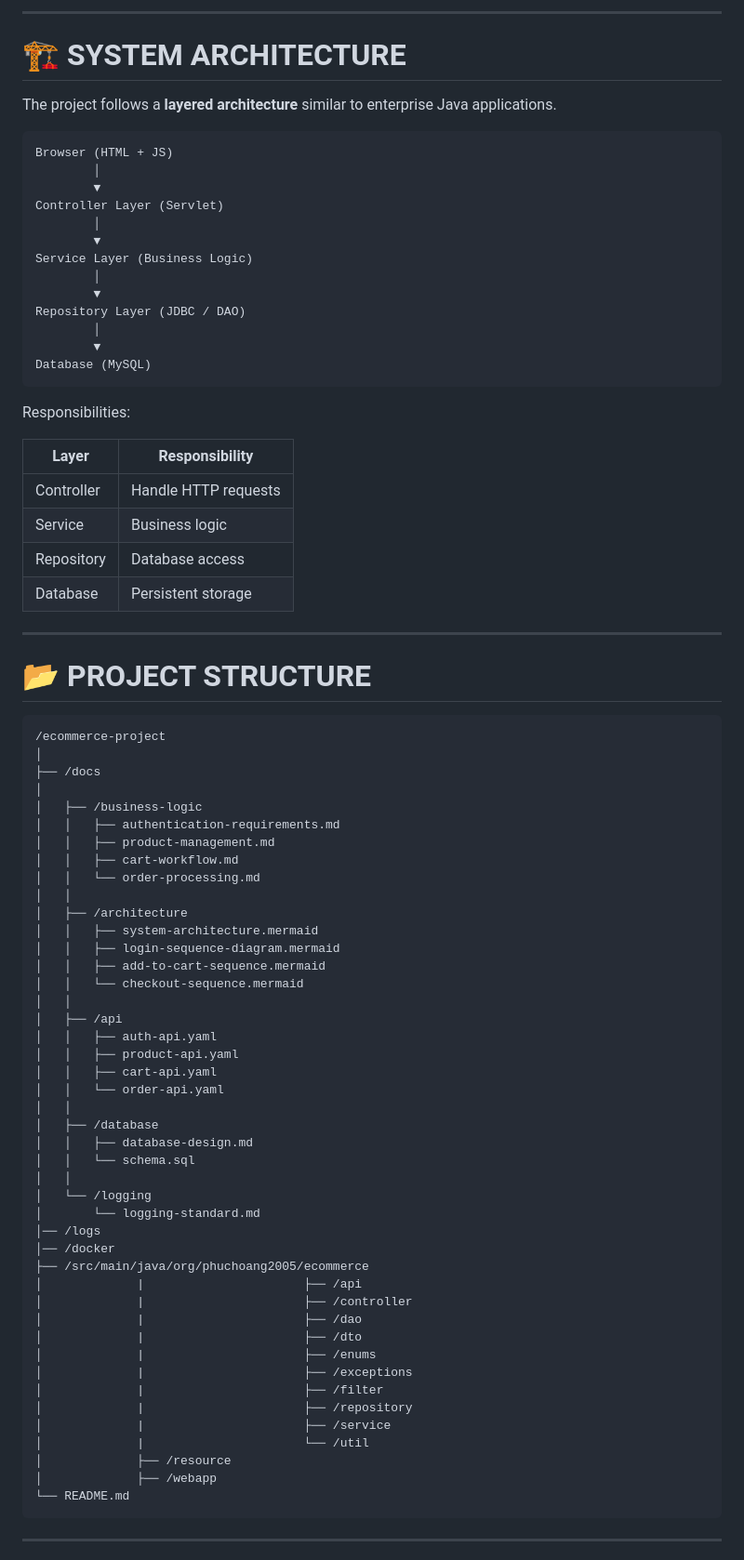
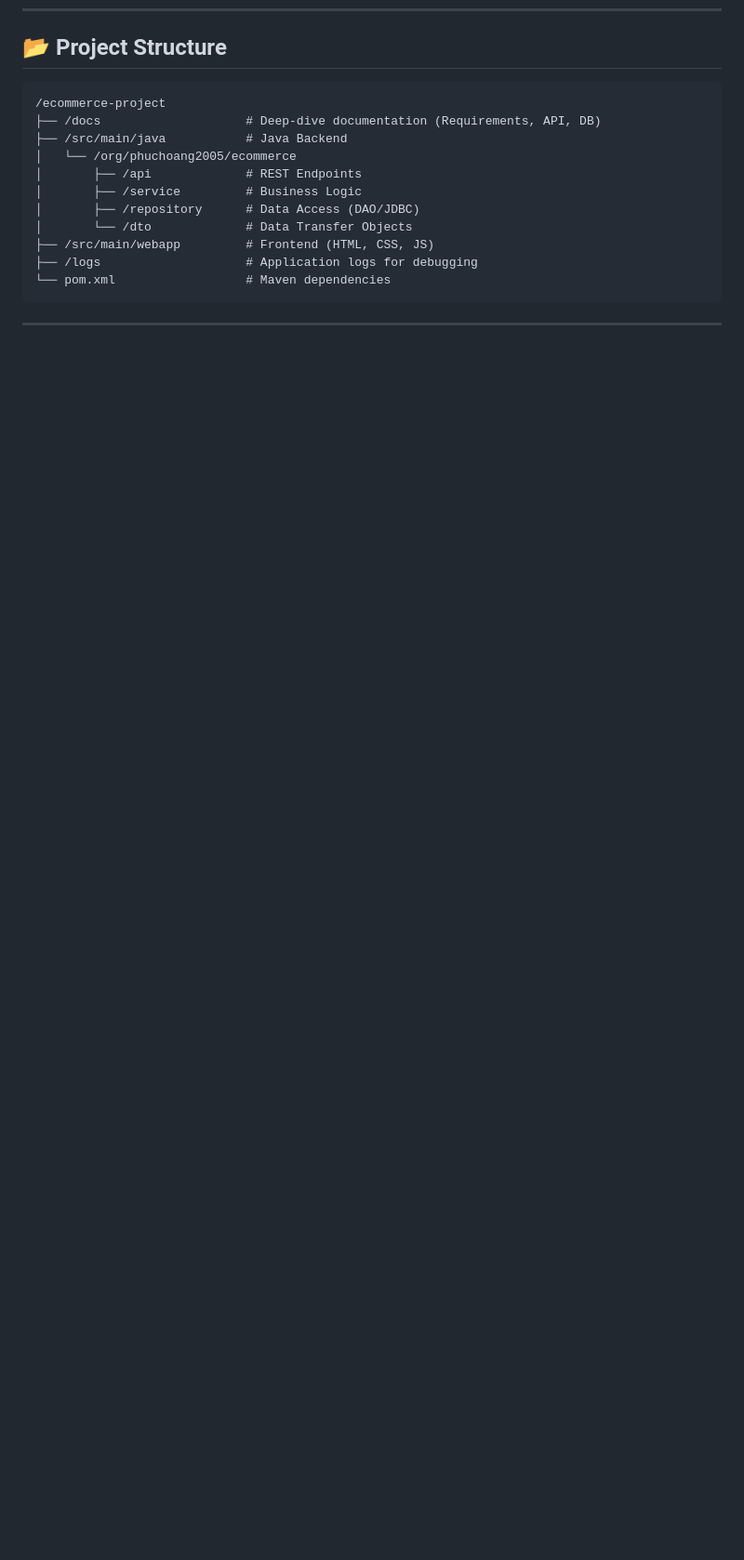
Before and after one commit to phuchoang2005/ecommerce-ajax-servlet, a Markdown page: README.md, the part around one of its changes. Shown at 93% size. Drawn GitHub-style; blank space fills up the shorter version.

````diff
--- a/README.md
+++ b/README.md
@@ -164,83 +81,16 @@ Admin operations:
----
-
-# 🏗 SYSTEM ARCHITECTURE
-
-The project follows a **layered architecture** similar to enterprise Java applications.
-
-```
-Browser (HTML + JS)
-        │
-        ▼
-Controller Layer (Servlet)
-        │
-        ▼
-Service Layer (Business Logic)
-        │
-        ▼
-Repository Layer (JDBC / DAO)
-        │
-        ▼
-Database (MySQL)
-```
-
-Responsibilities:
-
-| Layer      | Responsibility       |
-| ---------- | -------------------- |
-| Controller | Handle HTTP requests |
-| Service    | Business logic       |
-| Repository | Database access      |
-| Database   | Persistent storage   |
-
----
-
-# 📂 PROJECT STRUCTURE
-
-```
+## 📂 Project Structure
+```text
 /ecommerce-project
-│
-├── /docs
-│
-│   ├── /business-logic
-│   │   ├── authentication-requirements.md
-│   │   ├── product-management.md
-│   │   ├── cart-workflow.md
-│   │   └── order-processing.md
-│   │
-│   ├── /architecture
-│   │   ├── system-architecture.mermaid
-│   │   ├── login-sequence-diagram.mermaid
-│   │   ├── add-to-cart-sequence.mermaid
-│   │   └── checkout-sequence.mermaid
-│   │
-│   ├── /api
-│   │   ├── auth-api.yaml
-│   │   ├── product-api.yaml
-│   │   ├── cart-api.yaml
-│   │   └── order-api.yaml
-│   │
-│   ├── /database
-│   │   ├── database-design.md
-│   │   └── schema.sql
-│   │
-│   └── /logging
-│       └── logging-standard.md
-│── /logs
-│── /docker
-├── /src/main/java/org/phuchoang2005/ecommerce
-│             |                      ├── /api
-│             |                      ├── /controller
-│             |                      ├── /dao
-│             |                      ├── /dto
-│             |                      ├── /enums
-│             |                      ├── /exceptions
-│             |                      ├── /filter
-│             |                      ├── /repository
-│             |                      ├── /service
-│             |                      └── /util
-│             ├── /resource
-│             ├── /webapp
-└── README.md
+├── /docs                    # Deep-dive documentation (Requirements, API, DB)
+├── /src/main/java           # Java Backend
+│   └── /org/phuchoang2005/ecommerce
+│       ├── /api             # REST Endpoints
+│       ├── /service         # Business Logic
+│       ├── /repository      # Data Access (DAO/JDBC)
+│       └── /dto             # Data Transfer Objects
+├── /src/main/webapp         # Frontend (HTML, CSS, JS)
+├── /logs                    # Application logs for debugging
+└── pom.xml                  # Maven dependencies
 ```
 
 ---
````
Also changed, not shown: other parts of README.md (+73 -373 lines), docs/database/database-design.md (+81 -81 lines).
